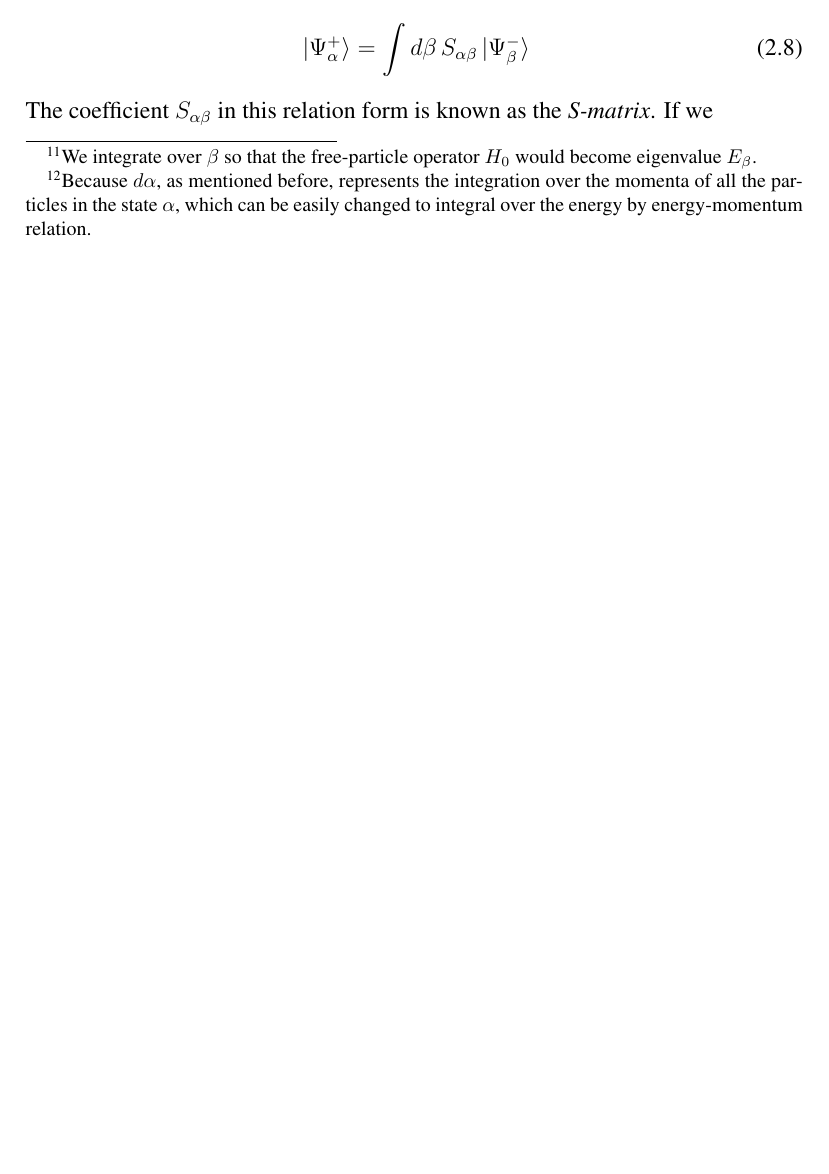
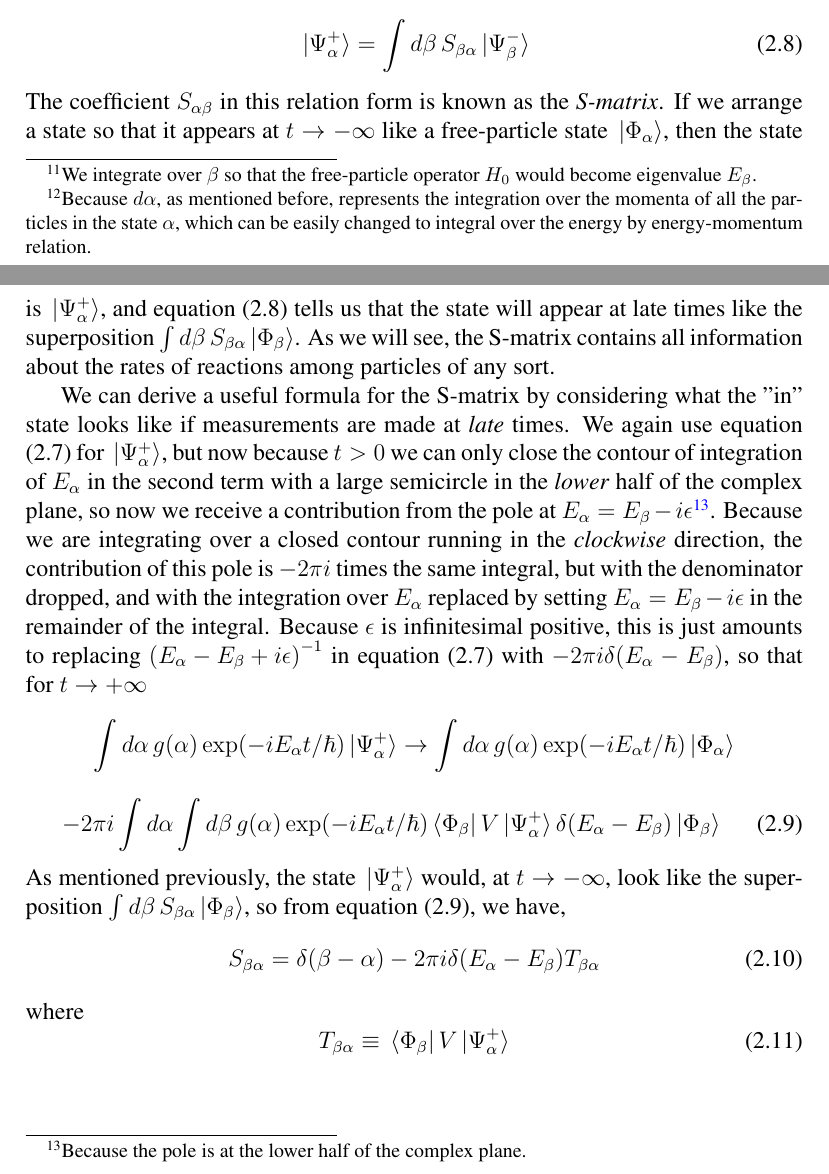
Before and after one commit to tingkaihsu/ScatteringTheory, a LaTeX document (main.tex): part of page 11 of 12 before the commit and two parts of pages 11 and 12 of 13 after it, the two joined at a grey line, cut so that both start at the same text, the shorter picture padded with empty space. Compiled offline with pdfLaTeX.

Commit message:
smatrixfinish

```diff
--- a/main.tex
+++ b/main.tex
@@ -291,12 +291,28 @@ In both cases the pole at $E_{\alpha} = E_{\beta}\mp i\epsilon$ is outside the c
 \\\indent The "in" and "out" states inhabit the same Hilbert space, and are distinguished only by how they are described, by their appearance at $t\rightarrow-\infty$ or at $t\rightarrow\infty$.
 Indeed, any "in" state can be expressed as a superposition of "out" states:
 \begin{equation}
-    \ket*{\Psi_{\alpha}^{+}} = \int{d\beta\, S_{\alpha\beta}\ket*{\Psi_{\beta}^{-}}}
+    \ket*{\Psi_{\alpha}^{+}} = \int{d\beta\, S_{\beta\alpha}\ket*{\Psi_{\beta}^{-}}}
 \end{equation}
 The coefficient $S_{\alpha\beta}$ in this relation form is known as the \textit{S-matrix}.
-If we
-
-
+If we  arrange a state so that it appears at $t\rightarrow-\infty$ like a free-particle state $\ket*{\Phi_{\alpha}}$, then the state is $\ket*{\Psi_{\alpha}^{+}}$, and equation (2.8) tells us that the state will appear at late times like the superposition $\int{d\beta\,S_{\beta\alpha}\ket*{\Phi_{\beta}}}$.
+As we will see, the S-matrix contains all information about the rates of reactions among particles of any sort.
+\\\indent We can derive a useful formula for the S-matrix by considering what the "in" state looks like if measurements are made at \textit{late} times.
+We again use equation (2.7) for $\ket*{\Psi_{\alpha}^{+}}$, but now because $t>0$ we can only close the contour of integration of $E_{\alpha}$ in the second term with a large semicircle in the \textit{lower} half of the complex plane, so now we receive a contribution from the pole at $E_{\alpha} = E_{\beta}-i\epsilon$\footnote{Because the pole is at the lower half of the complex plane.}.
+Because we are integrating over a closed contour running in the \textit{clockwise} direction, the contribution of this pole is $-2\pi i$ times the same integral, but with the denominator dropped, and with the integration over $E_{\alpha}$ replaced by setting $E_{\alpha} = E_{\beta} - i\epsilon$ in the remainder of the integral.
+Because $\epsilon$ is infinitesimal positive, this is just amounts to replacing $\left(E_{\alpha}-E_{\beta}+i\epsilon\right)^{-1}$ in equation (2.7) with $-2\pi i\delta(E_{\alpha}-E_{\beta})$, so that for $t\rightarrow+\infty$
+\[\int{d\alpha\,g(\alpha)\exp(-iE_{\alpha}t/\hbar)\ket*{\Psi_{\alpha}^{+}}}\rightarrow\int{d\alpha\,g(\alpha)\exp(-iE_{\alpha}t/\hbar)\ket*{\Phi_{\alpha}}}\]
+\begin{equation}
+    -2\pi i\int{d\alpha}\int{d\beta\,g(\alpha)\exp(-iE_{\alpha}t/\hbar)\bra*{\Phi_{\beta}}V\ket*{\Psi_{\alpha}^{+}}\delta(E_{\alpha}-E_{\beta})\ket*{\Phi_{\beta}}}
+\end{equation}
+As mentioned previously, the state $\ket*{\Psi_{\alpha}^{+}}$ would, at $t\rightarrow-\infty$, look like the superposition $\int{d\beta\,S_{\beta\alpha}\ket*{\Phi_{\beta}}}$, so from equation (2.9), we have,
+\begin{equation}
+    S_{\beta\alpha} = \delta(\beta-\alpha)-2\pi i\delta(E_{\alpha}-E_{\beta})T_{\beta\alpha}
+\end{equation}
+where
+\begin{equation}
+    T_{\beta\alpha} \equiv \bra*{\Phi_{\beta}}V\ket*{\Psi_{\alpha}^{+}}
+\end{equation}
+\\\indent
 \subsection{Rates}
 \subsection{The General Optical Theorem}
 \part{Quantum Field Theory}
```
Also changed, not shown: main.pdf, 5 other files.
